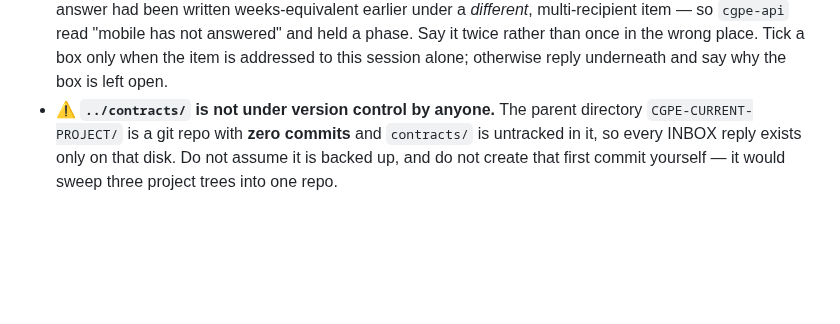
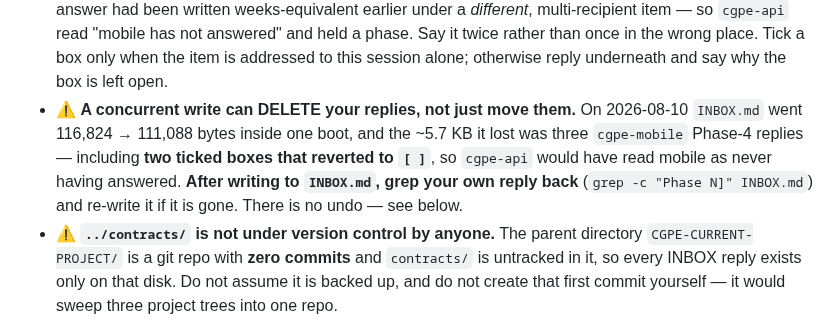
Before and after one commit to AazikoGlobalLLP/cgpe-android, a Markdown page: CLAUDE.md, the part around the change. Rendered like a GitHub page; blank space fills up the shorter version.

Commit message:
docs: warn that an INBOX reply can be deleted by a concurrent write, not just moved

```diff
--- a/CLAUDE.md
+++ b/CLAUDE.md
@@ -27,6 +27,11 @@ Start every session with `/boot`. Map: `docs/PROJECT_MAP.md`. Plan: `docs/PHASES
   item — so `cgpe-api` read "mobile has not answered" and held a phase. Say it twice rather than
   once in the wrong place. Tick a box only when the item is addressed to this session alone;
   otherwise reply underneath and say why the box is left open.
+- ⚠️ **A concurrent write can DELETE your replies, not just move them.** On 2026-08-10 `INBOX.md`
+  went 116,824 → 111,088 bytes inside one boot, and the ~5.7 KB it lost was three `cgpe-mobile`
+  Phase-4 replies — including **two ticked boxes that reverted to `[ ]`**, so `cgpe-api` would have
+  read mobile as never having answered. **After writing to `INBOX.md`, grep your own reply back**
+  (`grep -c "Phase N]" INBOX.md`) and re-write it if it is gone. There is no undo — see below.
 - ⚠️ **`../contracts/` is not under version control by anyone.** The parent directory
   `CGPE-CURRENT-PROJECT/` is a git repo with **zero commits** and `contracts/` is untracked in it,
   so every INBOX reply exists only on that disk. Do not assume it is backed up, and do not create
```
